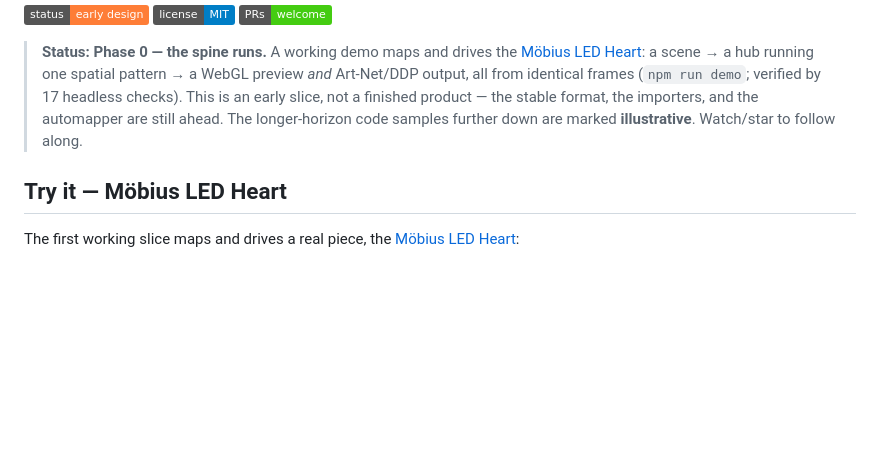
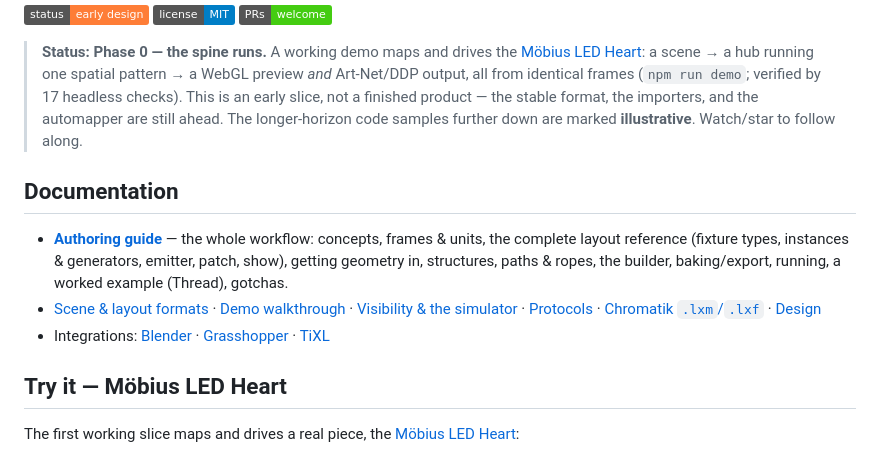
Before and after one commit to dnewcome/voxeled, a Markdown page: README.md, the part around the change. Rendered like a GitHub page; badges without logos; blank space fills up the shorter version.

```diff
--- a/README.md
+++ b/README.md
@@ -9,6 +9,16 @@ Drive real fixtures from *spatial* animations authored in **real-world units**
 ![PRs](https://img.shields.io/badge/PRs-welcome-brightgreen)
 
 > **Status: Phase 0 — the spine runs.** A working demo maps and drives the [Möbius LED Heart](https://github.com/dnewcome/mobius-led-heart): a scene → a hub running one spatial pattern → a WebGL preview *and* Art-Net/DDP output, all from identical frames (`npm run demo`; verified by 17 headless checks). This is an early slice, not a finished product — the stable format, the importers, and the automapper are still ahead. The longer-horizon code samples further down are marked **illustrative**. Watch/star to follow along.
+
+## Documentation
+
+- **[Authoring guide](docs/GUIDE.md)** — the whole workflow: concepts, frames & units, the complete
+  layout reference (fixture types, instances & generators, emitter, patch, show), getting geometry
+  in, structures, paths & ropes, the builder, baking/export, running, a worked example (Thread), gotchas.
+- [Scene & layout formats](docs/FORMAT.md) · [Demo walkthrough](docs/DEMO-mobius-heart.md) ·
+  [Visibility & the simulator](docs/visibility.md) · [Protocols](docs/interop/protocols.md) ·
+  [Chromatik `.lxm`/`.lxf`](docs/interop/lxm.md) · [Design](docs/DESIGN.md)
+- Integrations: [Blender](integrations/blender/) · [Grasshopper](integrations/grasshopper/) · [TiXL](integrations/tixl/)
 
 ## Try it — Möbius LED Heart
 
```
Also changed, not shown: docs/GUIDE.md (added, +336 -0 lines).
